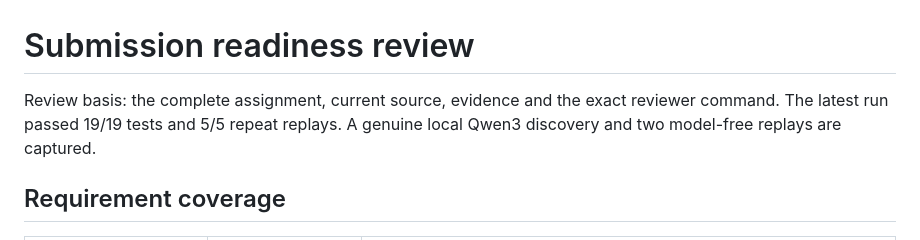
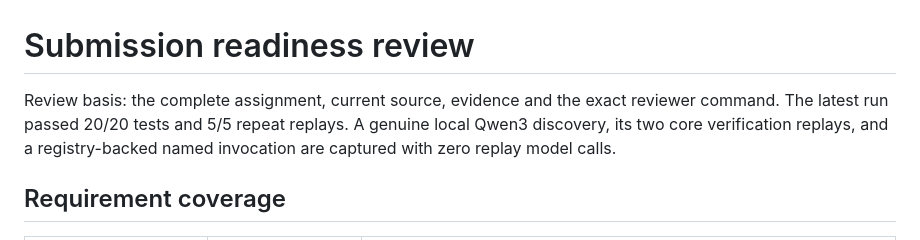
Before and after one commit to namandiwan/capability-lab, a Markdown page: docs/SUBMISSION-CHECKLIST.md, the part around the change. GitHub-like rendering.

Commit message:
Refresh final verification counts

```diff
--- a/docs/SUBMISSION-CHECKLIST.md
+++ b/docs/SUBMISSION-CHECKLIST.md
@@ -1,6 +1,6 @@
 # Submission readiness review
 
-Review basis: the complete assignment, current source, evidence and the exact reviewer command. The latest run passed 19/19 tests and 5/5 repeat replays. A genuine local Qwen3 discovery and two model-free replays are captured.
+Review basis: the complete assignment, current source, evidence and the exact reviewer command. The latest run passed 20/20 tests and 5/5 repeat replays. A genuine local Qwen3 discovery, its two core verification replays, and a registry-backed named invocation are captured with zero replay model calls.
 
 ## Requirement coverage
 
```
